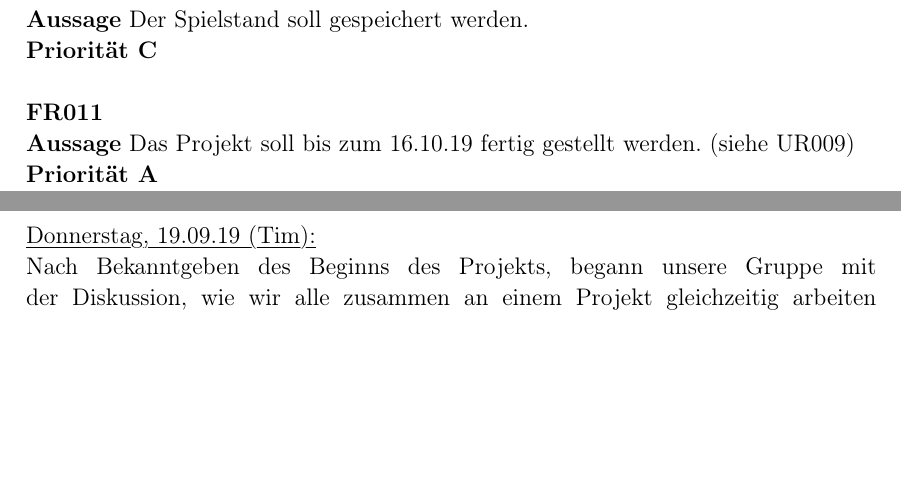
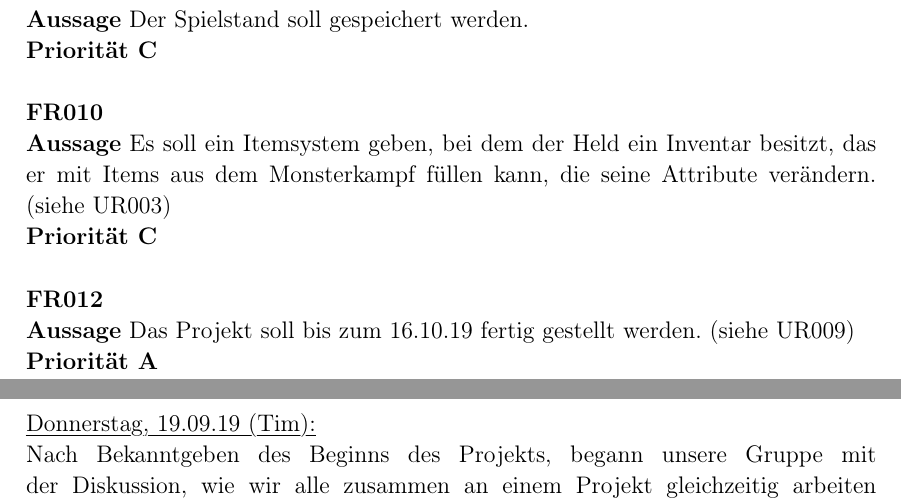
Before and after one commit to lukcod3/roleplaygame, a LaTeX document (doc/dokumentation.tex): two parts of pages 6 and 7 of 9, joined at a grey line, cut so that both start at the same text, the shorter picture padded with empty space. Compiled offline with pdfLaTeX.

Commit message:
Erweiterung Pflichtenheft
Erbitte Revision

```diff
--- a/doc/dokumentation.tex
+++ b/doc/dokumentation.tex
@@ -287,7 +287,11 @@ Informatik Leistungskurs 12 MLL\\[0.8cm]
 \textbf{Aussage} Der Spielstand soll gespeichert werden. \\
 \textbf{Priorität C} \\
 
-\textbf{FR011} \\
+\textbf{FR010} \\
+\textbf{Aussage} Es soll ein Itemsystem geben, bei dem der Held ein Inventar besitzt, das er mit Items aus dem Monsterkampf füllen kann, die seine Attribute verändern. (siehe UR003) \\
+\textbf{Priorität C} \\
+
+\textbf{FR012} \\
 \textbf{Aussage} Das Projekt soll bis zum 16.10.19 fertig gestellt werden. (siehe UR009) \\
 \textbf{Priorität A} \\
 
```
